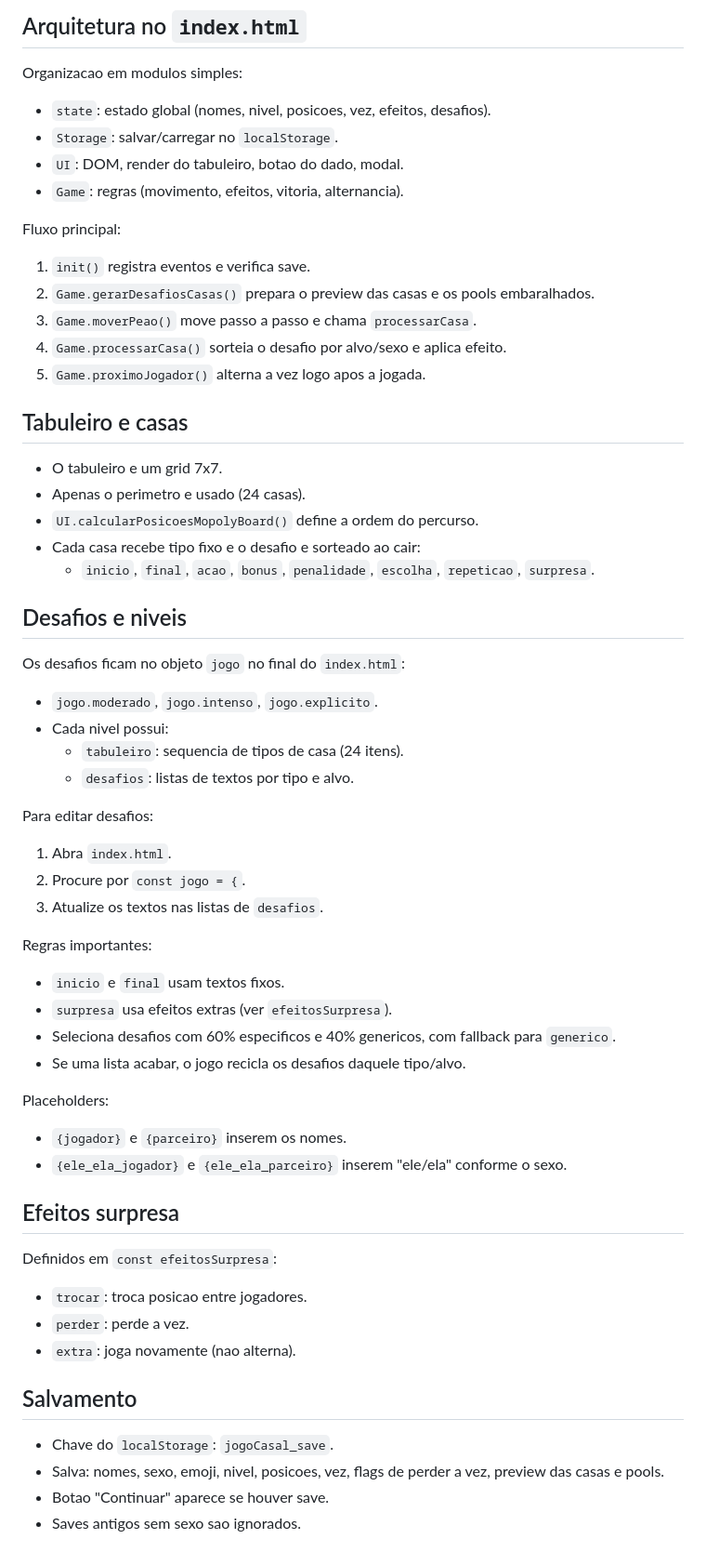
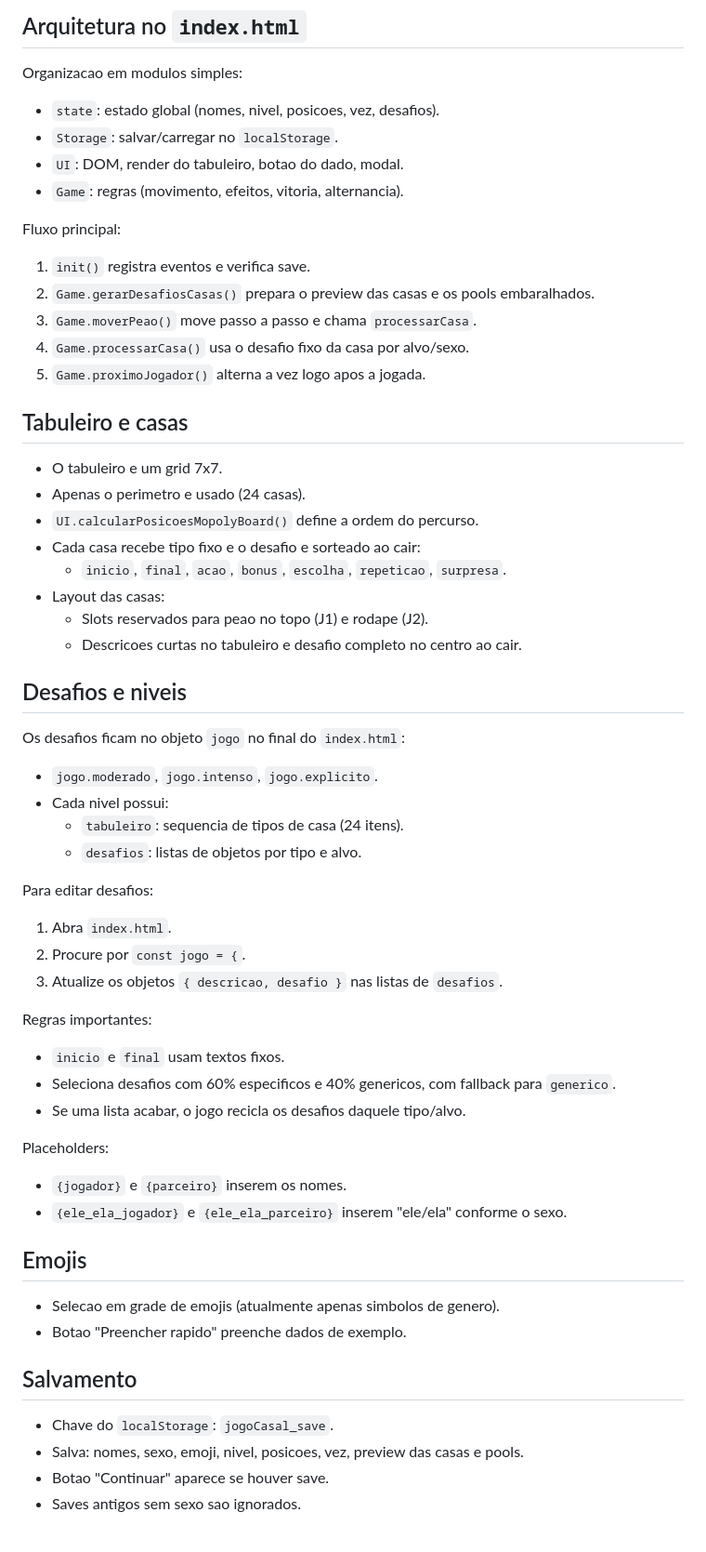
Before and after one commit to marinsgabriel1997/couple-game, a Markdown page: README.md, the part around one of its changes. Shown at 93% size. Rendered like a GitHub page.

Commit message:
docs: update README.md for clarity and improved challenge descriptions

```diff
--- a/README.md
+++ b/README.md
@@ -22,7 +22,7 @@ Jogo de tabuleiro digital para casal, feito em HTML/CSS/JS puro. Roda 100% no na
 
 ## Arquitetura no `index.html`
 Organizacao em modulos simples:
-- `state`: estado global (nomes, nivel, posicoes, vez, efeitos, desafios).
+- `state`: estado global (nomes, nivel, posicoes, vez, desafios).
 - `Storage`: salvar/carregar no `localStorage`.
 - `UI`: DOM, render do tabuleiro, botao do dado, modal.
 - `Game`: regras (movimento, efeitos, vitoria, alternancia).
@@ -31,7 +31,7 @@ Fluxo principal:
 1. `init()` registra eventos e verifica save.
 2. `Game.gerarDesafiosCasas()` prepara o preview das casas e os pools embaralhados.
 3. `Game.moverPeao()` move passo a passo e chama `processarCasa`.
-4. `Game.processarCasa()` sorteia o desafio por alvo/sexo e aplica efeito.
+4. `Game.processarCasa()` usa o desafio fixo da casa por alvo/sexo.
 5. `Game.proximoJogador()` alterna a vez logo apos a jogada.
 
 ## Tabuleiro e casas
@@ -39,23 +39,25 @@ Fluxo principal:
 - Apenas o perimetro e usado (24 casas).
 - `UI.calcularPosicoesMopolyBoard()` define a ordem do percurso.
 - Cada casa recebe tipo fixo e o desafio e sorteado ao cair:
-  - `inicio`, `final`, `acao`, `bonus`, `penalidade`, `escolha`, `repeticao`, `surpresa`.
+  - `inicio`, `final`, `acao`, `bonus`, `escolha`, `repeticao`, `surpresa`.
+- Layout das casas:
+  - Slots reservados para peao no topo (J1) e rodape (J2).
+  - Descricoes curtas no tabuleiro e desafio completo no centro ao cair.
 
 ## Desafios e niveis
 Os desafios ficam no objeto `jogo` no final do `index.html`:
 - `jogo.moderado`, `jogo.intenso`, `jogo.explicito`.
 - Cada nivel possui:
   - `tabuleiro`: sequencia de tipos de casa (24 itens).
-  - `desafios`: listas de textos por tipo e alvo.
+  - `desafios`: listas de objetos por tipo e alvo.
 
 Para editar desafios:
 1. Abra `index.html`.
 2. Procure por `const jogo = {`.
-3. Atualize os textos nas listas de `desafios`.
+3. Atualize os objetos `{ descricao, desafio }` nas listas de `desafios`.
 
 Regras importantes:
 - `inicio` e `final` usam textos fixos.
-- `surpresa` usa efeitos extras (ver `efeitosSurpresa`).
 - Seleciona desafios com 60% especificos e 40% genericos, com fallback para `generico`.
 - Se uma lista acabar, o jogo recicla os desafios daquele tipo/alvo.
 
@@ -63,15 +65,13 @@ Placeholders:
 - `{jogador}` e `{parceiro}` inserem os nomes.
 - `{ele_ela_jogador}` e `{ele_ela_parceiro}` inserem "ele/ela" conforme o sexo.
 
-## Efeitos surpresa
-Definidos em `const efeitosSurpresa`:
-- `trocar`: troca posicao entre jogadores.
-- `perder`: perde a vez.
-- `extra`: joga novamente (nao alterna).
+## Emojis
+- Selecao em grade de emojis (atualmente apenas simbolos de genero).
+- Botao "Preencher rapido" preenche dados de exemplo.
 
 ## Salvamento
 - Chave do `localStorage`: `jogoCasal_save`.
-- Salva: nomes, sexo, emoji, nivel, posicoes, vez, flags de perder a vez, preview das casas e pools.
+- Salva: nomes, sexo, emoji, nivel, posicoes, vez, preview das casas e pools.
 - Botao "Continuar" aparece se houver save.
 - Saves antigos sem sexo sao ignorados.
 
```
Also changed, not shown: other parts of README.md (+2 -2 lines).
